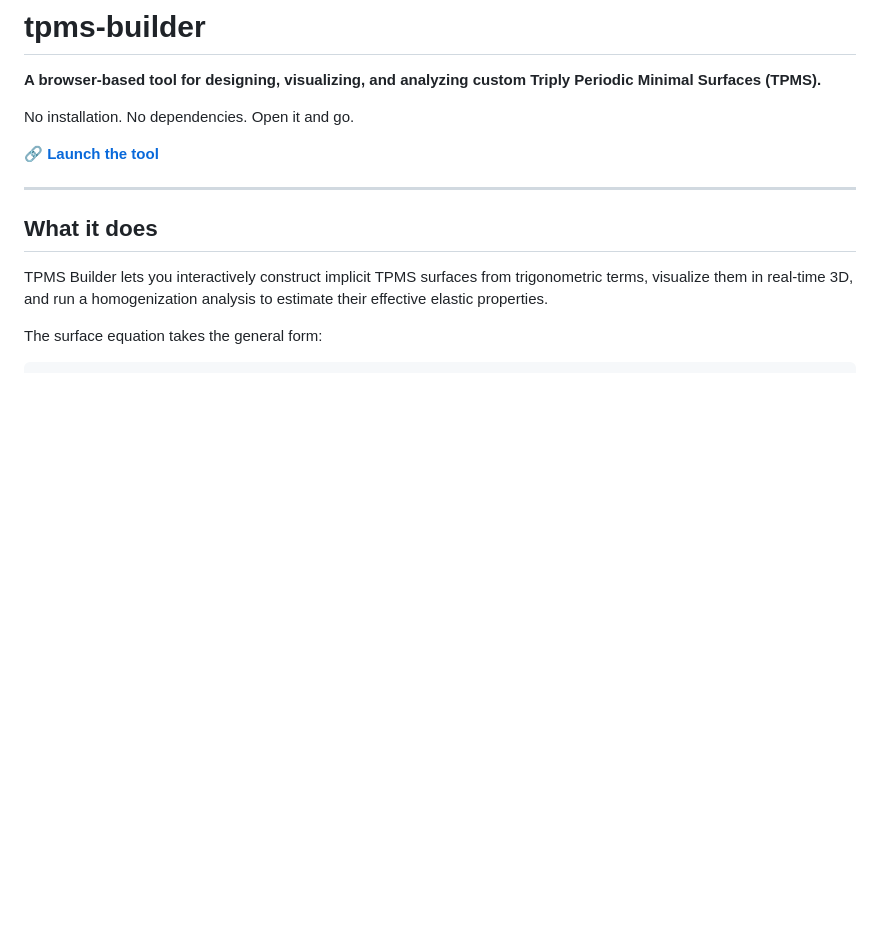
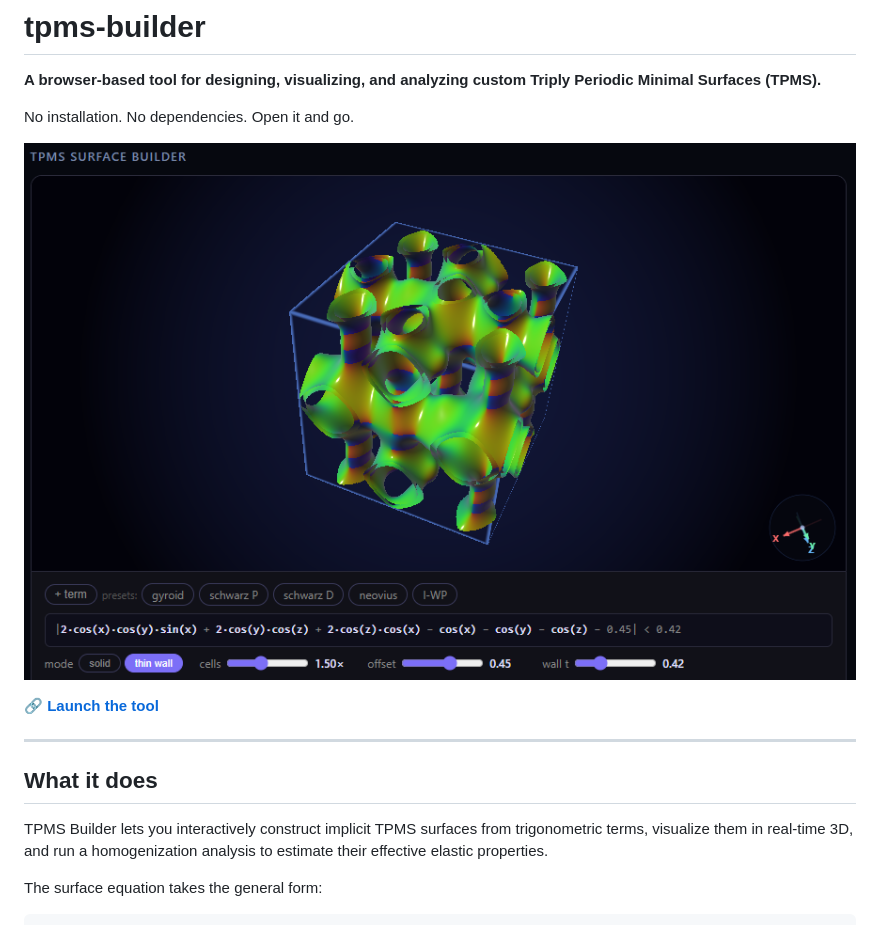
Before and after one commit to mshomper/f13ld.tpms, a Markdown page: README.md, the part around the change. Drawn GitHub-style; blank space fills up the shorter version.

```diff
--- a/README.md
+++ b/README.md
@@ -3,6 +3,8 @@
 **A browser-based tool for designing, visualizing, and analyzing custom Triply Periodic Minimal Surfaces (TPMS).**
 
 No installation. No dependencies. Open it and go.
+
+![TPMS Builder](tpms_builder_screenshot.png)
 
 🔗 **[Launch the tool](https://mshomper.github.io/tpms-builder)**
 
```
